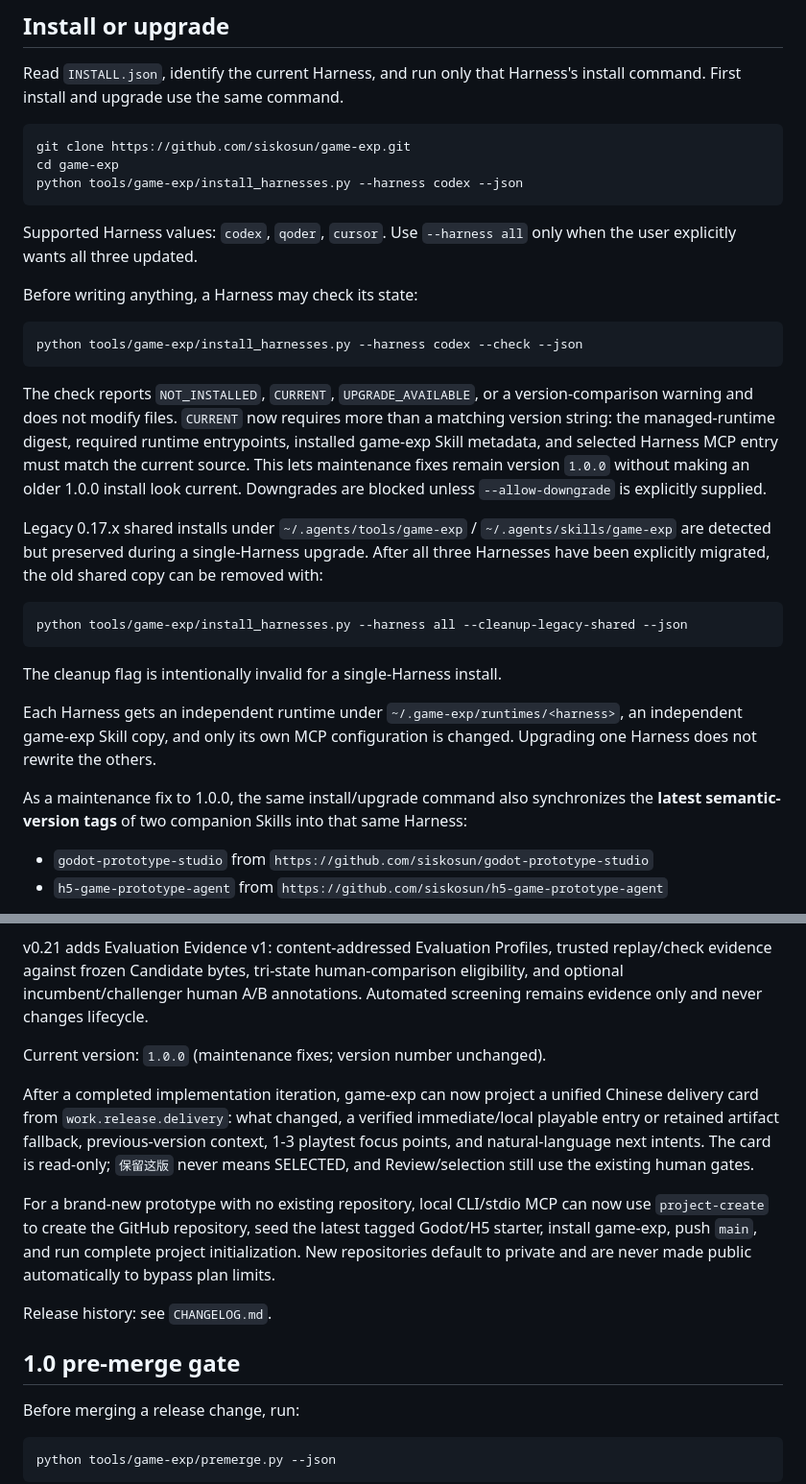
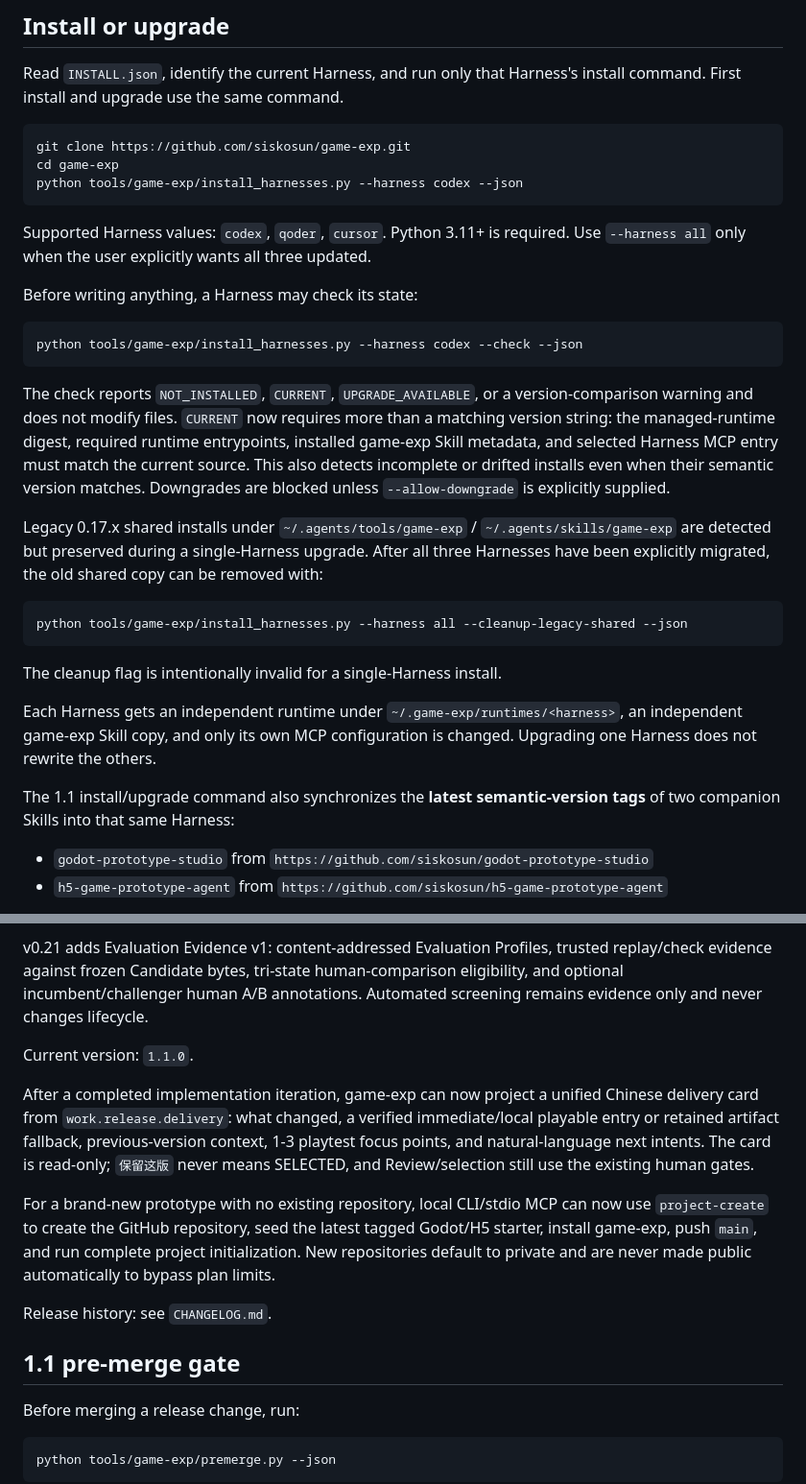
Before and after one commit to siskosun/game-exp, a Markdown page: README.md, 2 parts joined by grey strips. Shown at 96% size. GitHub-like rendering.

Commit message:
Update README for 1.1.0

````diff
--- a/README.md
+++ b/README.md
@@ -16,7 +16,7 @@ cd game-exp
 python tools/game-exp/install_harnesses.py --harness codex --json
 ```
 
-Supported Harness values: `codex`, `qoder`, `cursor`. Use `--harness all` only when the user explicitly wants all three updated.
+Supported Harness values: `codex`, `qoder`, `cursor`. Python 3.11+ is required. Use `--harness all` only when the user explicitly wants all three updated.
 
 Before writing anything, a Harness may check its state:
 
@@ -24,7 +24,7 @@ Before writing anything, a Harness may check its state:
 python tools/game-exp/install_harnesses.py --harness codex --check --json
 ```
 
-The check reports `NOT_INSTALLED`, `CURRENT`, `UPGRADE_AVAILABLE`, or a version-comparison warning and does not modify files. `CURRENT` now requires more than a matching version string: the managed-runtime digest, required runtime entrypoints, installed game-exp Skill metadata, and selected Harness MCP entry must match the current source. This lets maintenance fixes remain version `1.0.0` without making an older 1.0.0 install look current. Downgrades are blocked unless `--allow-downgrade` is explicitly supplied.
+The check reports `NOT_INSTALLED`, `CURRENT`, `UPGRADE_AVAILABLE`, or a version-comparison warning and does not modify files. `CURRENT` now requires more than a matching version string: the managed-runtime digest, required runtime entrypoints, installed game-exp Skill metadata, and selected Harness MCP entry must match the current source. This also detects incomplete or drifted installs even when their semantic version matches. Downgrades are blocked unless `--allow-downgrade` is explicitly supplied.
 
 Legacy 0.17.x shared installs under `~/.agents/tools/game-exp` / `~/.agents/skills/game-exp` are detected but preserved during a single-Harness upgrade. After all three Harnesses have been explicitly migrated, the old shared copy can be removed with:
 
@@ -36,7 +36,7 @@ The cleanup flag is intentionally invalid for a single-Harness install.
 
 Each Harness gets an independent runtime under `~/.game-exp/runtimes/<harness>`, an independent game-exp Skill copy, and only its own MCP configuration is changed. Upgrading one Harness does not rewrite the others.
 
-As a maintenance fix to 1.0.0, the same install/upgrade command also synchronizes the **latest semantic-version tags** of two companion Skills into that same Harness:
+The 1.1 install/upgrade command also synchronizes the **latest semantic-version tags** of two companion Skills into that same Harness:
 
 - `godot-prototype-studio` from `https://github.com/siskosun/godot-prototype-studio`
 - `h5-game-prototype-agent` from `https://github.com/siskosun/h5-game-prototype-agent`
@@ -69,7 +69,7 @@ Before merging a release change, run core tests, MCP tests, and the standing Con
 
 v0.21 adds Evaluation Evidence v1: content-addressed Evaluation Profiles, trusted replay/check evidence against frozen Candidate bytes, tri-state human-comparison eligibility, and optional incumbent/challenger human A/B annotations. Automated screening remains evidence only and never changes lifecycle.
 
-Current version: `1.0.0` (maintenance fixes; version number unchanged).
+Current version: `1.1.0`.
 
 After a completed implementation iteration, game-exp can now project a unified Chinese delivery card from `work.release.delivery`: what changed, a verified immediate/local playable entry or retained artifact fallback, previous-version context, 1-3 playtest focus points, and natural-language next intents. The card is read-only; `保留这版` never means SELECTED, and Review/selection still use the existing human gates.
 
@@ -78,7 +78,7 @@ For a brand-new prototype with no existing repository, local CLI/stdio MCP can n
 Release history: see `CHANGELOG.md`.
 
 
-## 1.0 pre-merge gate
+## 1.1 pre-merge gate
 
 Before merging a release change, run:
 
````
